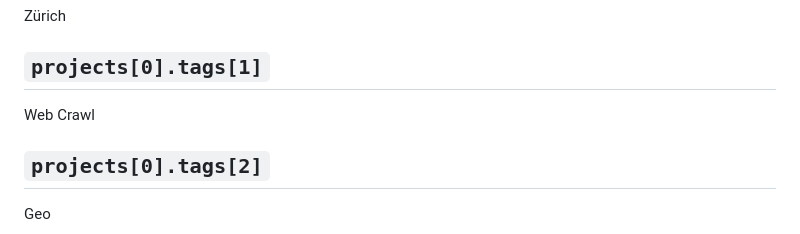
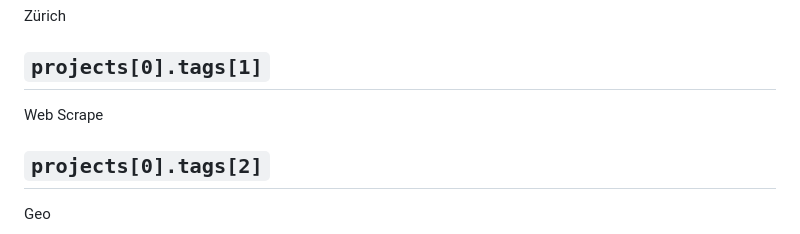
Before and after one commit to datenpunk-ch/base, a Markdown page: content/copy.de.md, the part around the change. Rendered like a GitHub page.

Commit message:
Rename Web Crawl tag
Update project tag wording from 'Web Crawl' to 'Web Scrape' in DE and EN copy exports.

Made-with: Cursor

```diff
--- a/content/copy.de.md
+++ b/content/copy.de.md
@@ -201,7 +201,7 @@ Zürich
 
 ## `projects[0].tags[1]`
 
-Web Crawl
+Web Scrape
 
 ## `projects[0].tags[2]`
 
```
Also changed, not shown: content/copy.en.md (+1 -1 lines).
